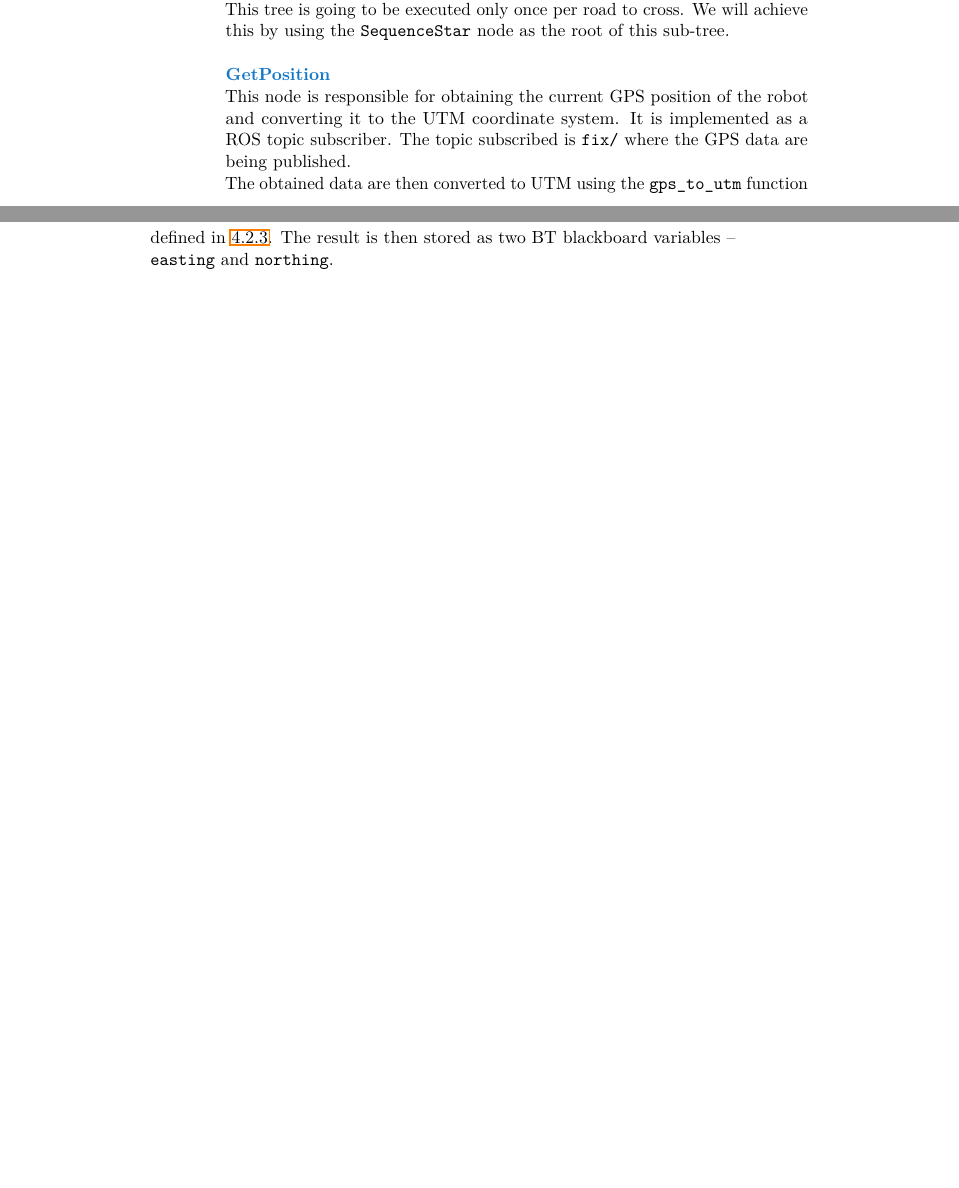
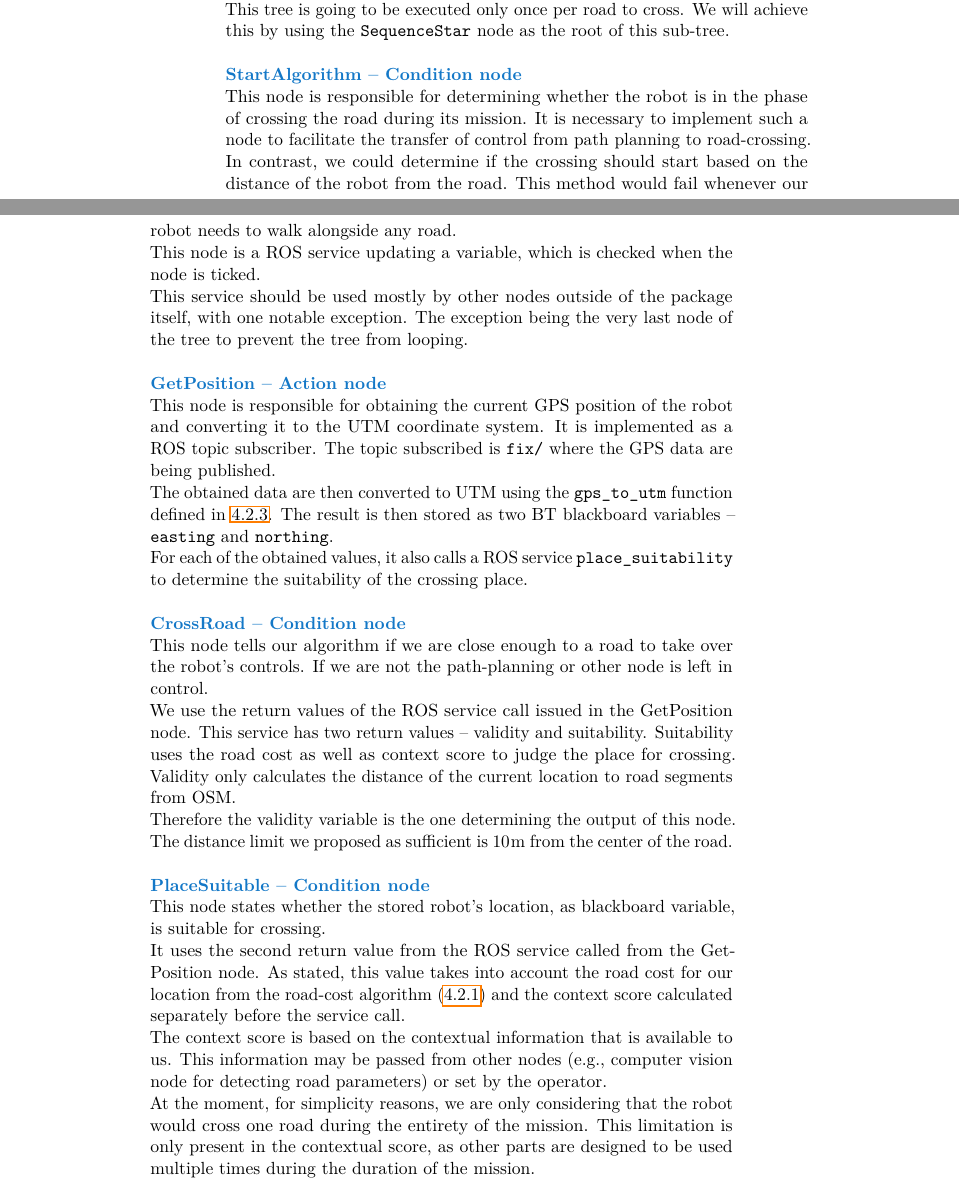
Before and after one commit to vlk-jan/bachelor_thesis, a LaTeX thesis (bachelor_thesis.tex, which reads sections/Init_BT.tex): two parts of pages 28 and 29 of 36, joined at a grey line, cut so that both start at the same text, the shorter picture padded with empty space. Compiled offline with pdfLaTeX.

Commit message:
Init_BT nodes implementations

```diff
--- a/sections/Init_BT.tex
+++ b/sections/Init_BT.tex
@@ -1,6 +1,20 @@
 \subsection{Init BT}
-        Here we will present the nodes used in the Init sub-tree. This sub-tree is used to initialize the BT algorithm. It is the first sub-tree to be executed.\\
-        This tree is going to be executed only once per road to cross. We will achieve this by using the \texttt{SequenceStar} node as the root of this sub-tree.\\\\
-        \bfc{GetPosition}\\
-            This node is responsible for obtaining the current GPS position of the robot and converting it to the UTM coordinate system. It is implemented as a ROS topic subscriber. The topic subscribed is \texttt{fix/} where the GPS data are being published.\\
-            The obtained data are then converted to UTM using the \texttt{gps\_to\_utm} function defined in \ref{sec:geo_func}. The result is then stored as two BT blackboard variables -- \texttt{easting} and \texttt{northing}.
+    Here we will present the nodes used in the Init sub-tree. This sub-tree is used to initialize the BT algorithm. It is the first sub-tree to be executed.\\
+    This tree is going to be executed only once per road to cross. We will achieve this by using the \texttt{SequenceStar} node as the root of this sub-tree.\\\\
+    \bfc{StartAlgorithm -- Condition node}\\
+        This node is responsible for determining whether the robot is in the phase of crossing the road during its mission. It is necessary to implement such a node to facilitate the transfer of control from path planning to road-crossing. In contrast, we could determine if the crossing should start based on the distance of the robot from the road. This method would fail whenever our robot needs to walk alongside any road.\\
+        This node is a ROS service updating a variable, which is checked when the node is ticked.\\
+        This service should be used mostly by other nodes outside of the package itself, with one notable exception. The exception being the very last node of the tree to prevent the tree from looping.\\\\
+    \bfc{GetPosition -- Action node}\\
+        This node is responsible for obtaining the current GPS position of the robot and converting it to the UTM coordinate system. It is implemented as a ROS topic subscriber. The topic subscribed is \texttt{fix/} where the GPS data are being published.\\
+        The obtained data are then converted to UTM using the \texttt{gps\_to\_utm} function defined in \ref{sec:geo_func}. The result is then stored as two BT blackboard variables -- \texttt{easting} and \texttt{northing}.\\
+        For each of the obtained values, it also calls a ROS service \texttt{place\_suitability} to determine the suitability of the crossing place.\\\\
+    \bfc{CrossRoad -- Condition node}\\
+        This node tells our algorithm if we are close enough to a road to take over the robot's controls. If we are not the path-planning or other node is left in control.\\
+        We use the return values of the ROS service call issued in the GetPosition node. This service has two return values -- validity and suitability. Suitability uses the road cost as well as context score to judge the place for crossing. Validity only calculates the distance of the current location to road segments from OSM.\\
+        Therefore the validity variable is the one determining the output of this node. The distance limit we proposed as sufficient is $10\:\rm{m}$ from the center of the road.\\\\
+    \bfc{PlaceSuitable -- Condition node}\\
+        This node states whether the stored robot's location, as blackboard variable, is suitable for crossing.\\
+        It uses the second return value from the ROS service called from the GetPosition node. As stated, this value takes into account the road cost for our location from the road-cost algorithm (\ref{sec:road_cost}) and the context score calculated separately before the service call.\\
+        The context score is based on the contextual information that is available to us. This information may be passed from other nodes (e.g., computer vision node for detecting road parameters) or set by the operator.\\
+        At the moment, for simplicity reasons, we are only considering that the robot would cross one road during the entirety of the mission. This limitation is only present in the contextual score, as other parts are designed to be used multiple times during the duration of the mission.
```
Also changed, not shown: bibliography.bib (+2 -1 lines), sections/Aux_functions.tex (+1 -0 lines), sections/BT_structure.tex (+7 -6 lines).
